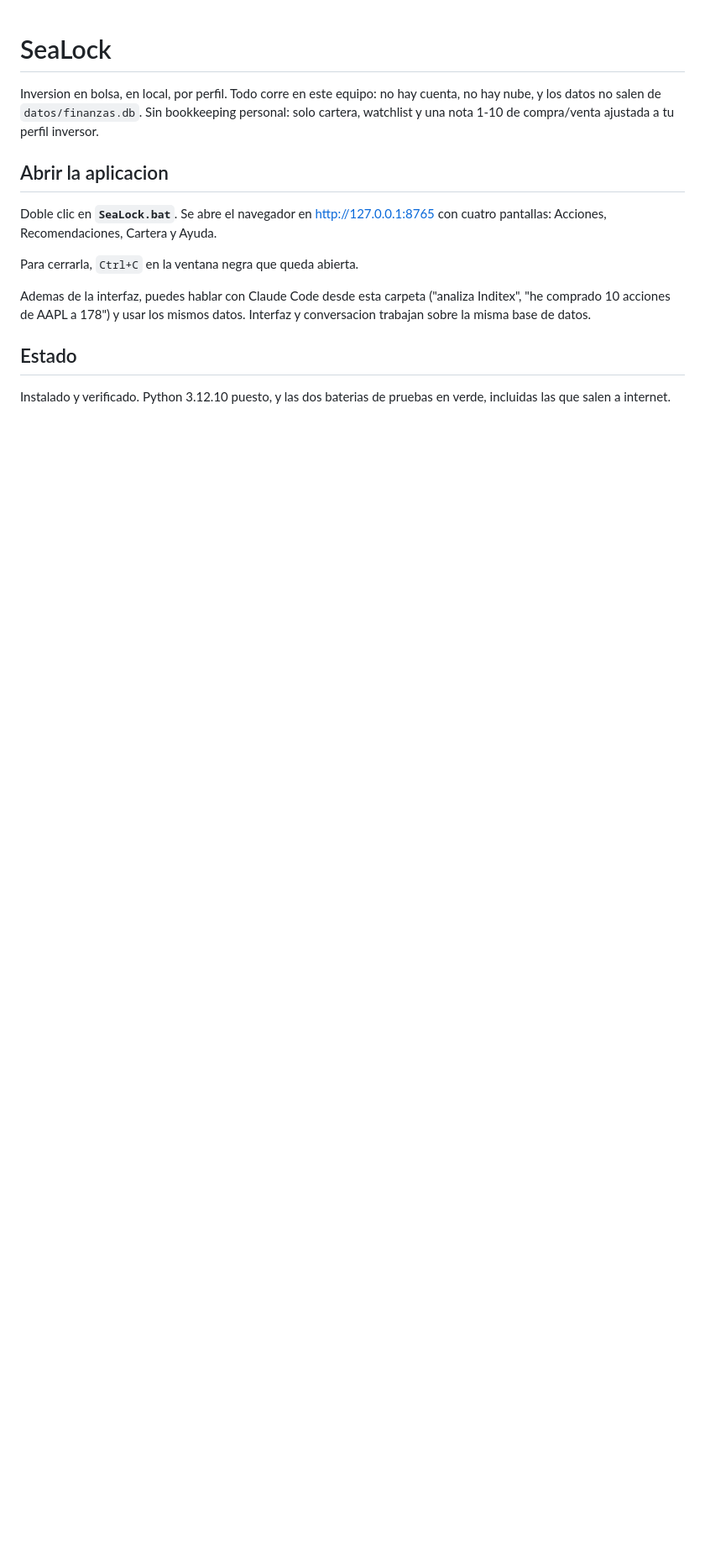
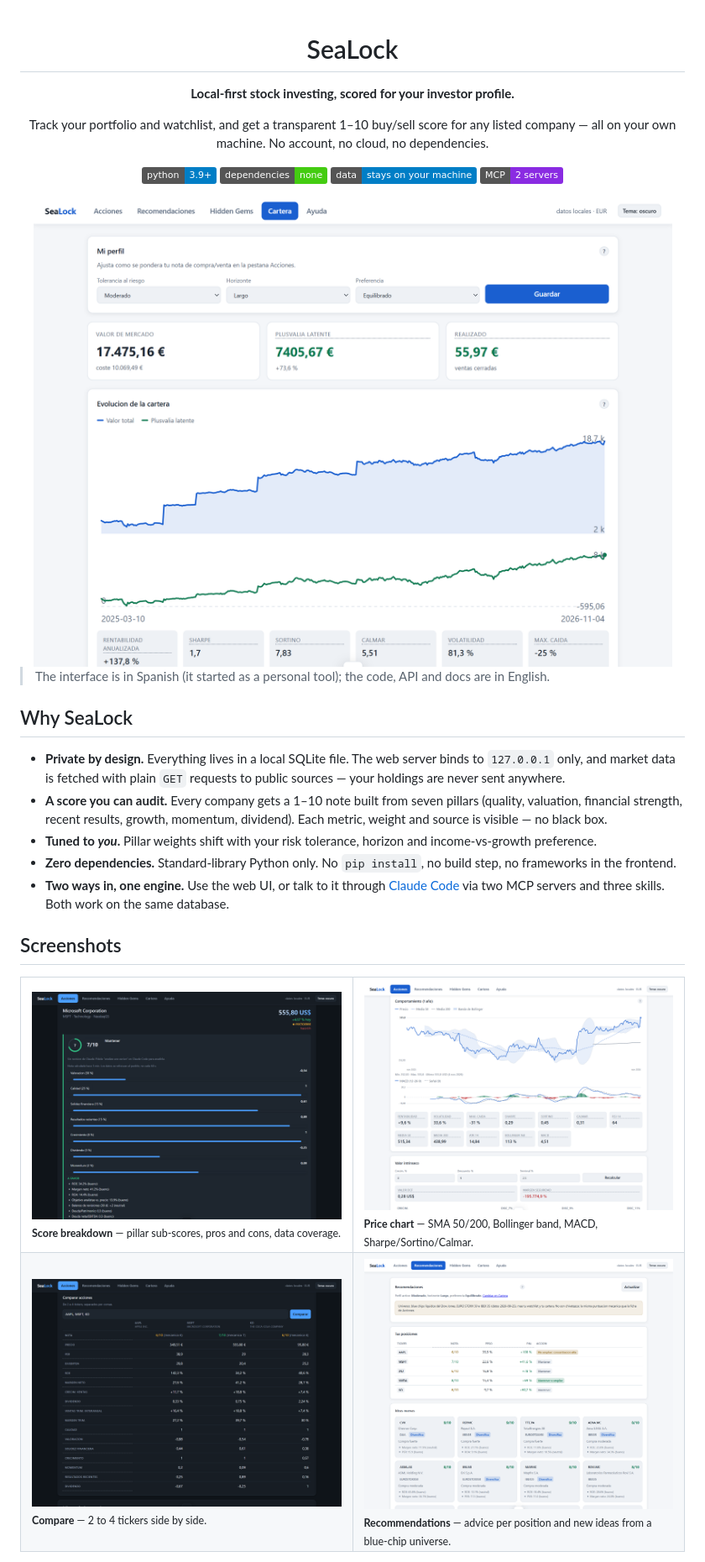
Before and after one commit to ShiroKuro-hen/SeaLock, a Markdown page: README.md, the part around one of its changes. Shown at 84% size. Drawn GitHub-style; pictures changed too: docs/screenshots/01-portfolio.png (added), docs/screenshots/02-stock-score.png (added), docs/screenshots/03-price-chart.png (added); badges without logos; blank space fills up the shorter version.

Commit message:
docs: English README with screenshots

```diff
--- a/README.md
+++ b/README.md
@@ -1,21 +3,38 @@
 # SeaLock
 
-Inversion en bolsa, en local, por perfil. Todo corre en este equipo: no hay cuenta,
-no hay nube, y los datos no salen de `datos/finanzas.db`. Sin bookkeeping personal:
-solo cartera, watchlist y una nota 1-10 de compra/venta ajustada a tu perfil inversor.
+**Local-first stock investing, scored for your investor profile.**
 
-## Abrir la aplicacion
+Track your portfolio and watchlist, and get a transparent 1–10 buy/sell score for any listed company — all on your own machine. No account, no cloud, no dependencies.
 
-Doble clic en **`SeaLock.bat`**. Se abre el navegador en http://127.0.0.1:8765 con
-cuatro pantallas: Acciones, Recomendaciones, Cartera y Ayuda.
+![Python](https://img.shields.io/badge/python-3.9%2B-blue)
+![Dependencies](https://img.shields.io/badge/dependencies-none-brightgreen)
+![Local first](https://img.shields.io/badge/data-stays%20on%20your%20machine-informational)
+![MCP](https://img.shields.io/badge/MCP-2%20servers-blueviolet)
 
-Para cerrarla, `Ctrl+C` en la ventana negra que queda abierta.
+<img src="docs/screenshots/01-portfolio.png" alt="SeaLock portfolio view with value, unrealised gain and portfolio evolution chart" width="900">
 
-Ademas de la interfaz, puedes hablar con Claude Code desde esta carpeta ("analiza
-Inditex", "he comprado 10 acciones de AAPL a 178") y usar los mismos datos. Interfaz y
-conversacion trabajan sobre la misma base de datos.
+</div>
 
-## Estado
+> The interface is in Spanish (it started as a personal tool); the code, API and docs are in English.
 
-Instalado y verificado. Python 3.12.10 puesto, y las dos baterias de pruebas en verde,
-incluidas las que salen a internet.
+## Why SeaLock
+
+- **Private by design.** Everything lives in a local SQLite file. The web server binds to `127.0.0.1` only, and market data is fetched with plain `GET` requests to public sources — your holdings are never sent anywhere.
+- **A score you can audit.** Every company gets a 1–10 note built from seven pillars (quality, valuation, financial strength, recent results, growth, momentum, dividend). Each metric, weight and source is visible — no black box.
+- **Tuned to *you*.** Pillar weights shift with your risk tolerance, horizon and income-vs-growth preference.
+- **Zero dependencies.** Standard-library Python only. No `pip install`, no build step, no frameworks in the frontend.
+- **Two ways in, one engine.** Use the web UI, or talk to it through [Claude Code](https://claude.com/claude-code) via two MCP servers and three skills. Both work on the same database.
+
+## Screenshots
+
+<table>
+<tr>
+<td width="50%"><img src="docs/screenshots/02-stock-score.png" alt="Stock sheet with the 1-10 score and pillar breakdown"><br><sub><b>Score breakdown</b> — pillar sub-scores, pros and cons, data coverage.</sub></td>
+<td width="50%"><img src="docs/screenshots/03-price-chart.png" alt="Price chart with moving averages, Bollinger band and MACD"><br><sub><b>Price chart</b> — SMA 50/200, Bollinger band, MACD, Sharpe/Sortino/Calmar.</sub></td>
+</tr>
+<tr>
+<td width="50%"><img src="docs/screenshots/04-compare.png" alt="Side-by-side comparison of three stocks"><br><sub><b>Compare</b> — 2 to 4 tickers side by side.</sub></td>
+<td width="50%"><img src="docs/screenshots/05-recommendations.png" alt="Recommendations: position advice and new ideas"><br><sub><b>Recommendations</b> — advice per position and new ideas from a blue-chip universe.</sub></td>
+</tr>
+</table>
+
```
Also changed, not shown: other parts of README.md (+90 -83 lines).
